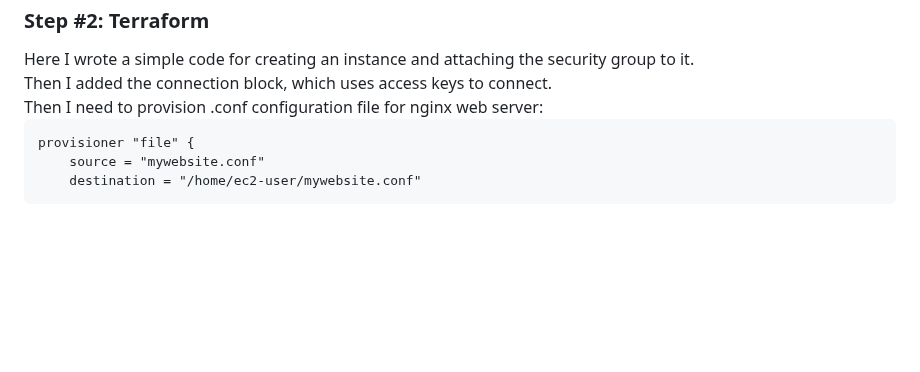
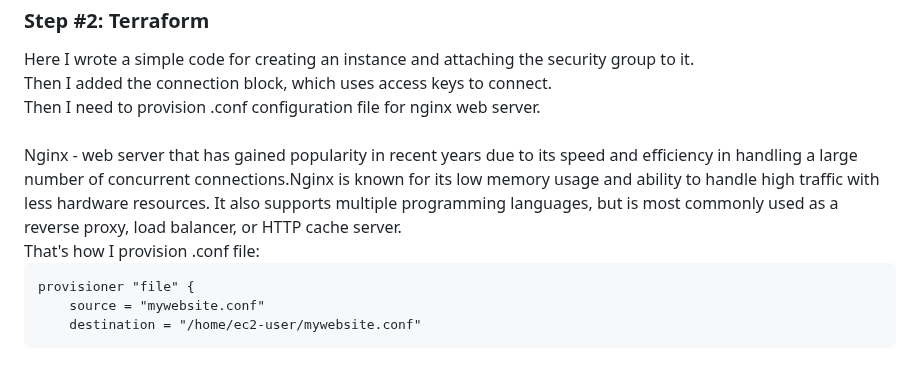
Before and after one commit to maksymrzd/dockerImageHosting, a Markdown page: README.md, the part around the change. Rendered like a GitHub page; blank space fills up the shorter version.

Commit message:
finished README.md

````diff
--- a/README.md
+++ b/README.md
@@ -26,7 +26,11 @@ Now we can proceed to the next step. <br>
 <h3 align="left">Step #2: Terraform</h3>
 Here I wrote a simple code for creating an instance and attaching the security group to it.<br>
 Then I added the connection block, which uses access keys to connect.<br>
-Then I need to provision .conf configuration file for nginx web server:<br>
+Then I need to provision .conf configuration file for nginx web server.<br>
+<br>
+Nginx - web server that has gained popularity in recent years due to its speed and efficiency in handling a large number of concurrent connections.Nginx is known for its low memory usage and ability to handle high traffic with less hardware resources. It also supports multiple programming languages, but is most commonly used as a reverse proxy, load balancer, or HTTP cache server.
+<br>
+That's how I provision .conf file:<br>
 
 ```tf
 provisioner "file" {
````
